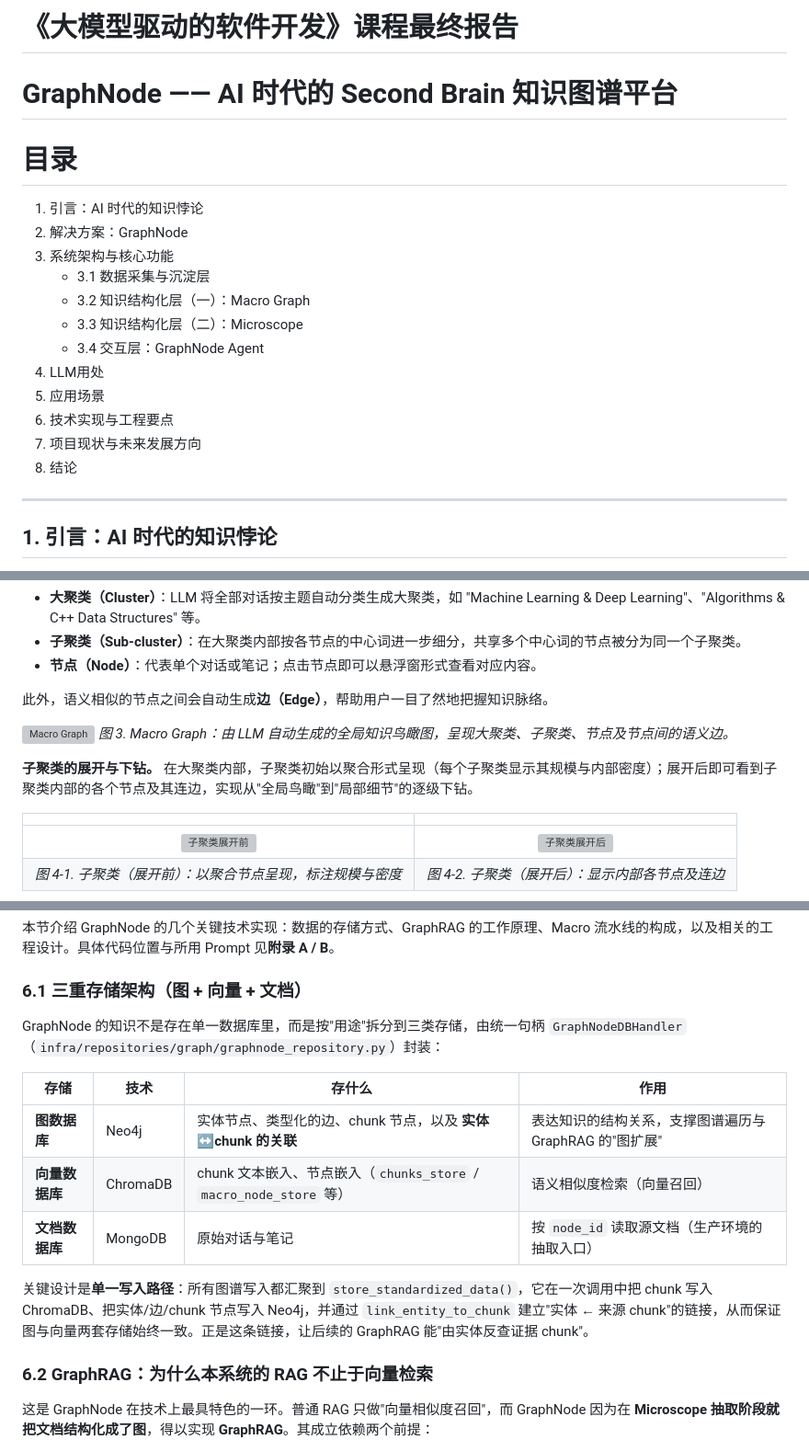
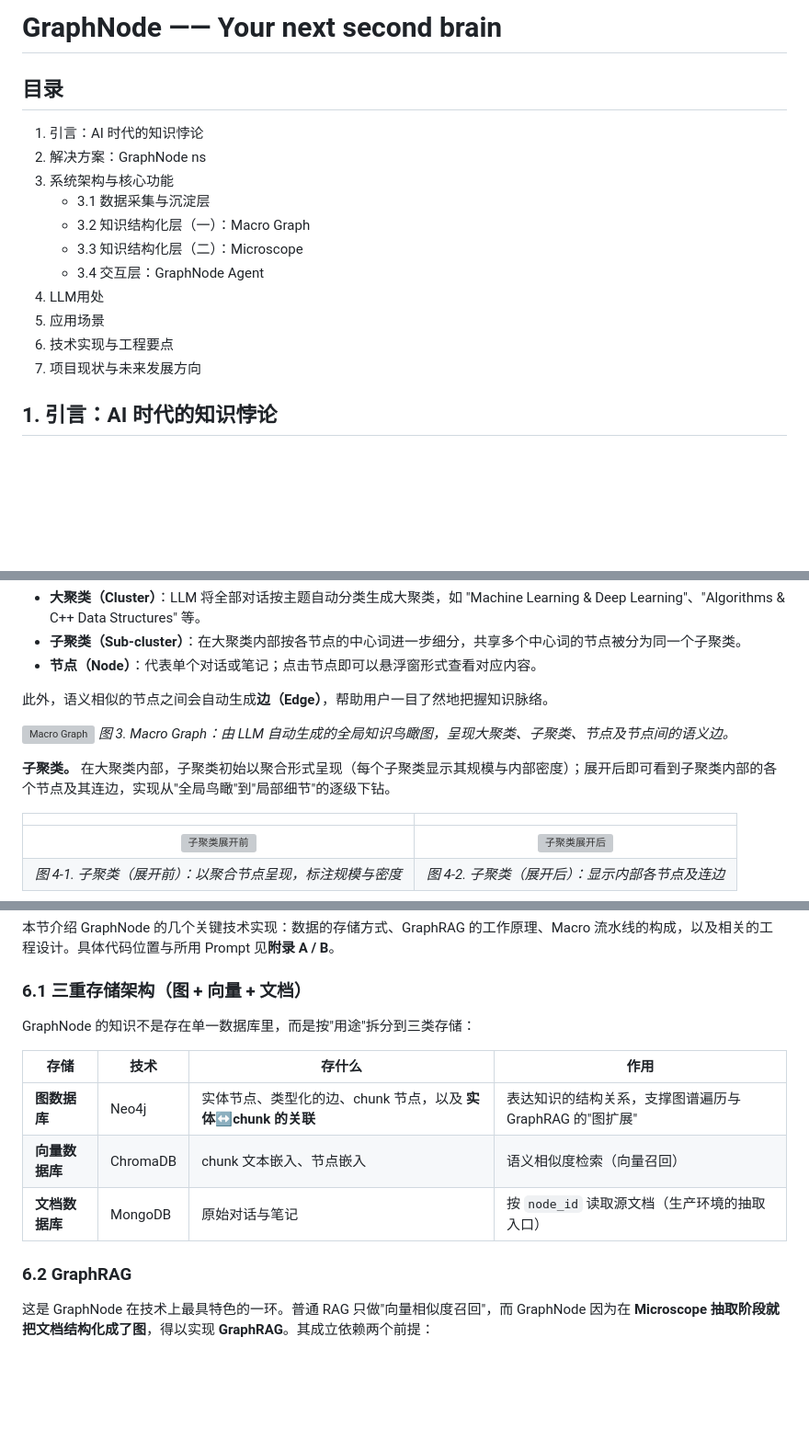
Before and after one commit to hws2002/LLM-DRIVEN, a Markdown page: 最终报告_2021080070韩佑硕.md, 3 parts joined by grey strips. Shown at 92% size. GitHub-like rendering; blank space fills up the shorter version; grey boxes are pictures that could not be loaded.

```diff
--- a/最终报告_2021080070韩佑硕.md
+++ b/最终报告_2021080070韩佑硕.md
@@ -1,11 +1,9 @@
-# 《大模型驱动的软件开发》课程最终报告
+# GraphNode —— Your next second brain
 
-# GraphNode —— AI 时代的 Second Brain 知识图谱平台
-
-# 目录
+## 目录
 
 1. 引言：AI 时代的知识悖论
-2. 解决方案：GraphNode
+2. 解决方案：GraphNode ns
 3. 系统架构与核心功能
    - 3.1 数据采集与沉淀层
    - 3.2 知识结构化层（一）：Macro Graph
@@ -15,9 +13,7 @@
 5. 应用场景
 6. 技术实现与工程要点
 7. 项目现状与未来发展方向
-8. 结论
 
----
 
 ## 1. 引言：AI 时代的知识悖论
 
@@ -86,7 +82,7 @@ GraphNode 在功能上分为三大层次：**数据采集与沉淀层**（基础
 ![Macro Graph](fig4finalreport/macro/macro_graph.png)
 *图 3. Macro Graph：由 LLM 自动生成的全局知识鸟瞰图，呈现大聚类、子聚类、节点及节点间的语义边。*
 
-**子聚类的展开与下钻。** 在大聚类内部，子聚类初始以聚合形式呈现（每个子聚类显示其规模与内部密度）；展开后即可看到子聚类内部的各个节点及其连边，实现从"全局鸟瞰"到"局部细节"的逐级下钻。
+**子聚类。** 在大聚类内部，子聚类初始以聚合形式呈现（每个子聚类显示其规模与内部密度）；展开后即可看到子聚类内部的各个节点及其连边，实现从"全局鸟瞰"到"局部细节"的逐级下钻。
 
 | | |
 |:---:|:---:|
@@ -171,17 +167,15 @@ GraphNode 的能力不止于可视化展示。在任意 Cluster / Macro / Micro
 
 ### 6.1 三重存储架构（图 + 向量 + 文档）
 
-GraphNode 的知识不是存在单一数据库里，而是按"用途"拆分到三类存储，由统一句柄 `GraphNodeDBHandler`（`infra/repositories/graph/graphnode_repository.py`）封装：
+GraphNode 的知识不是存在单一数据库里，而是按"用途"拆分到三类存储：
 
 | 存储 | 技术 | 存什么 | 作用 |
 |---|---|---|---|
 | **图数据库** | Neo4j | 实体节点、类型化的边、chunk 节点，以及 **实体↔chunk 的关联** | 表达知识的结构关系，支撑图谱遍历与 GraphRAG 的"图扩展" |
-| **向量数据库** | ChromaDB | chunk 文本嵌入、节点嵌入（`chunks_store` / `macro_node_store` 等） | 语义相似度检索（向量召回） |
+| **向量数据库** | ChromaDB | chunk 文本嵌入、节点嵌入 | 语义相似度检索（向量召回） |
 | **文档数据库** | MongoDB | 原始对话与笔记 | 按 `node_id` 读取源文档（生产环境的抽取入口） |
 
-关键设计是**单一写入路径**：所有图谱写入都汇聚到 `store_standardized_data()`，它在一次调用中把 chunk 写入 ChromaDB、把实体/边/chunk 节点写入 Neo4j，并通过 `link_entity_to_chunk` 建立"实体 ← 来源 chunk"的链接，从而保证图与向量两套存储始终一致。正是这条链接，让后续的 GraphRAG 能"由实体反查证据 chunk"。
-
-### 6.2 GraphRAG：为什么本系统的 RAG 不止于向量检索
+### 6.2 GraphRAG
 
 这是 GraphNode 在技术上最具特色的一环。普通 RAG 只做"向量相似度召回"，而 GraphNode 因为在 **Microscope 抽取阶段就把文档结构化成了图**，得以实现 **GraphRAG**。其成立依赖两个前提：
 
```
Also changed, not shown: other parts of 最终报告_2021080070韩佑硕.md (+16 -36 lines), codes/GraphNode_AI/README.md (+0 -2 lines).
